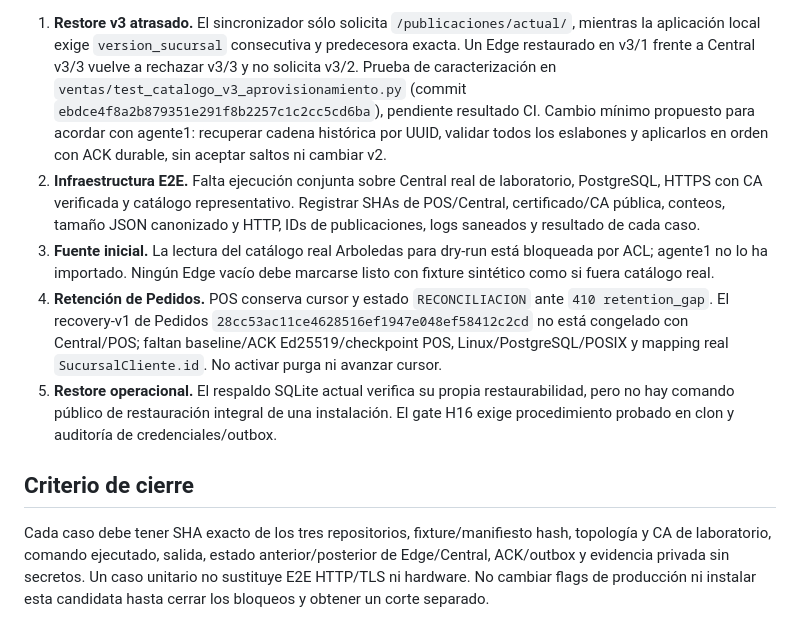
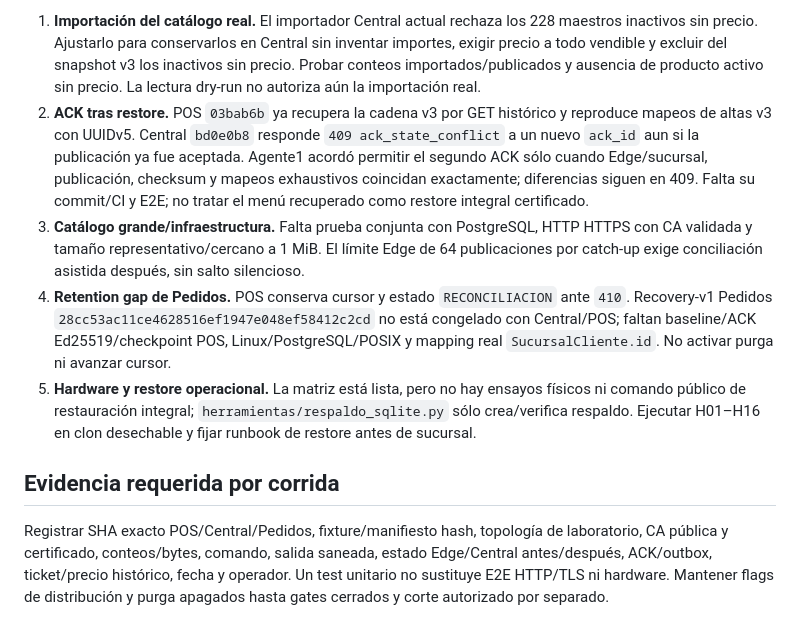
Before and after one commit to ivanbn05-create/tcysAplicacionLocales, a Markdown page: docs/CERTIFICACION_CATALOGO_V3_DEV2.md, the part around one of its changes. GitHub-like rendering.

```diff
--- a/docs/CERTIFICACION_CATALOGO_V3_DEV2.md
+++ b/docs/CERTIFICACION_CATALOGO_V3_DEV2.md
@@ -27,10 +28,10 @@ Estado: **abierta, no certificada**. Rama `codex/production-1.0-catalogo-promoci
 
-1. **Restore v3 atrasado.** El sincronizador sólo solicita `/publicaciones/actual/`, mientras la aplicación local exige `version_sucursal` consecutiva y predecesora exacta. Un Edge restaurado en v3/1 frente a Central v3/3 vuelve a rechazar v3/3 y no solicita v3/2. Prueba de caracterización en `ventas/test_catalogo_v3_aprovisionamiento.py` (commit `ebdce4f8a2b879351e291f8b2257c1c2cc5cd6ba`), pendiente resultado CI. Cambio mínimo propuesto para acordar con agente1: recuperar cadena histórica por UUID, validar todos los eslabones y aplicarlos en orden con ACK durable, sin aceptar saltos ni cambiar v2.
-2. **Infraestructura E2E.** Falta ejecución conjunta sobre Central real de laboratorio, PostgreSQL, HTTPS con CA verificada y catálogo representativo. Registrar SHAs de POS/Central, certificado/CA pública, conteos, tamaño JSON canonizado y HTTP, IDs de publicaciones, logs saneados y resultado de cada caso.
-3. **Fuente inicial.** La lectura del catálogo real Arboledas para dry-run está bloqueada por ACL; agente1 no lo ha importado. Ningún Edge vacío debe marcarse listo con fixture sintético como si fuera catálogo real.
-4. **Retención de Pedidos.** POS conserva cursor y estado `RECONCILIACION` ante `410 retention_gap`. El recovery-v1 de Pedidos `28cc53ac11ce4628516ef1947e048ef58412c2cd` no está congelado con Central/POS; faltan baseline/ACK Ed25519/checkpoint POS, Linux/PostgreSQL/POSIX y mapping real `SucursalCliente.id`. No activar purga ni avanzar cursor.
-5. **Restore operacional.** El respaldo SQLite actual verifica su propia restaurabilidad, pero no hay comando público de restauración integral de una instalación. El gate H16 exige procedimiento probado en clon y auditoría de credenciales/outbox.
+1. **Importación del catálogo real.** El importador Central actual rechaza los 228 maestros inactivos sin precio. Ajustarlo para conservarlos en Central sin inventar importes, exigir precio a todo vendible y excluir del snapshot v3 los inactivos sin precio. Probar conteos importados/publicados y ausencia de producto activo sin precio. La lectura dry-run no autoriza aún la importación real.
+2. **ACK tras restore.** POS `03bab6b` ya recupera la cadena v3 por GET histórico y reproduce mapeos de altas v3 con UUIDv5. Central `bd0e0b8` responde `409 ack_state_conflict` a un nuevo `ack_id` aun si la publicación ya fue aceptada. Agente1 acordó permitir el segundo ACK sólo cuando Edge/sucursal, publicación, checksum y mapeos exhaustivos coincidan exactamente; diferencias siguen en 409. Falta su commit/CI y E2E; no tratar el menú recuperado como restore integral certificado.
+3. **Catálogo grande/infraestructura.** Falta prueba conjunta con PostgreSQL, HTTP HTTPS con CA validada y tamaño representativo/cercano a 1 MiB. El límite Edge de 64 publicaciones por catch-up exige conciliación asistida después, sin salto silencioso.
+4. **Retention gap de Pedidos.** POS conserva cursor y estado `RECONCILIACION` ante `410`. Recovery-v1 Pedidos `28cc53ac11ce4628516ef1947e048ef58412c2cd` no está congelado con Central/POS; faltan baseline/ACK Ed25519/checkpoint POS, Linux/PostgreSQL/POSIX y mapping real `SucursalCliente.id`. No activar purga ni avanzar cursor.
+5. **Hardware y restore operacional.** La matriz está lista, pero no hay ensayos físicos ni comando público de restauración integral; `herramientas/respaldo_sqlite.py` sólo crea/verifica respaldo. Ejecutar H01–H16 en clon desechable y fijar runbook de restore antes de sucursal.
 
-## Criterio de cierre
+## Evidencia requerida por corrida
 
-Cada caso debe tener SHA exacto de los tres repositorios, fixture/manifiesto hash, topología y CA de laboratorio, comando ejecutado, salida, estado anterior/posterior de Edge/Central, ACK/outbox y evidencia privada sin secretos. Un caso unitario no sustituye E2E HTTP/TLS ni hardware. No cambiar flags de producción ni instalar esta candidata hasta cerrar los bloqueos y obtener un corte separado.
+Registrar SHA exacto POS/Central/Pedidos, fixture/manifiesto hash, topología de laboratorio, CA pública y certificado, conteos/bytes, comando, salida saneada, estado Edge/Central antes/después, ACK/outbox, ticket/precio histórico, fecha y operador. Un test unitario no sustituye E2E HTTP/TLS ni hardware. Mantener flags de distribución y purga apagados hasta gates cerrados y corte autorizado por separado.
```
Also changed, not shown: other parts of docs/CERTIFICACION_CATALOGO_V3_DEV2.md (+19 -18 lines).
